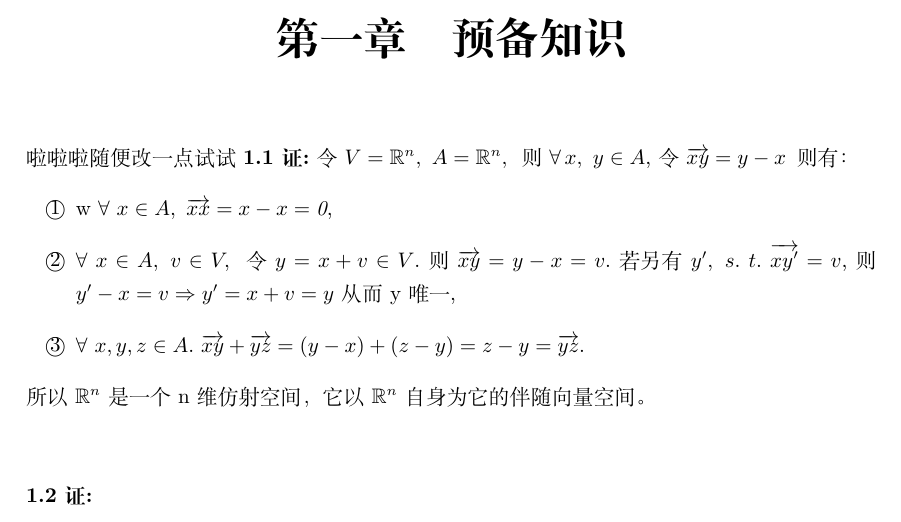
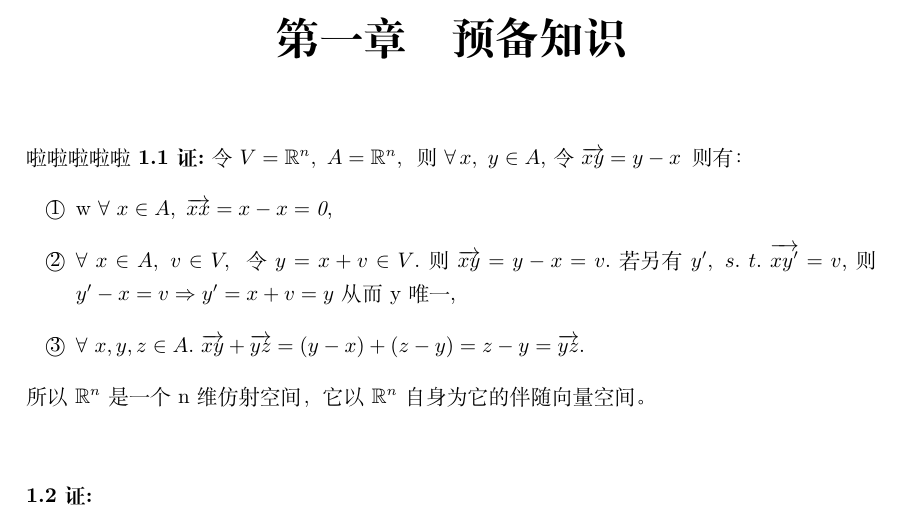
Before and after one commit to sher-1997/hello-world-20200616, a LaTeX book (main_manifold.tex, which reads chap1_manifold.tex): part of page 5 of 20, cut so that both start at the same text. Compiled offline with XeLaTeX.

Commit message:
再改一改

```diff
--- a/chap1_manifold.tex
+++ b/chap1_manifold.tex
@@ -1,7 +1,7 @@
 \chapter{预备知识}
 	\noindent
 	%\hangafter=1\hangindent 3.5em
-	\text{啦啦啦随便改一点试试}
+	\text{啦啦啦啦啦}
 	{\textbf{1.1\ 证:}}令$V=\mathbb{R}^n,\  A=\mathbb{R}^n,\ $ 则\  $\forall\,x,\ y\in{A}$,\ 令\ $\overrightarrow{xy}=y-x\,$则有：
 	\begin{itemize}
 		\item[\textcircled{1}]w
```
Also changed, not shown: main_manifold.pdf.
